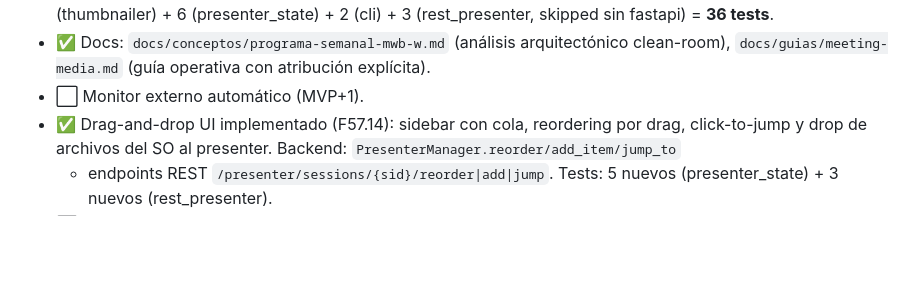
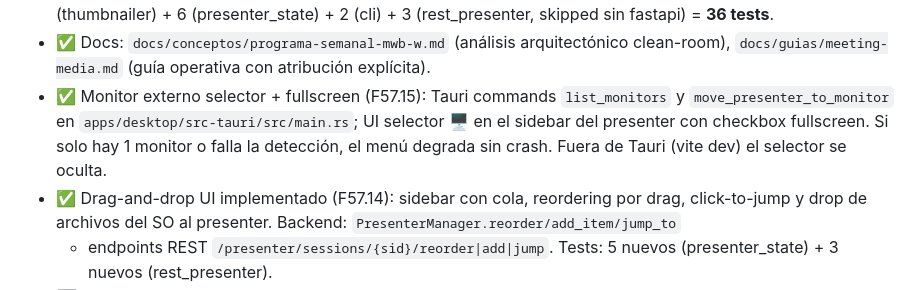
Before and after one commit to elimorals/jw-agent-toolkit, a Markdown page: docs/ROADMAP.md, the part around the change. Rendered like a GitHub page; blank space fills up the shorter version.

```diff
--- a/docs/ROADMAP.md
+++ b/docs/ROADMAP.md
@@ -1363,7 +1363,12 @@ no de un módulo grande.
 - ✅ Docs: `docs/conceptos/programa-semanal-mwb-w.md` (análisis
   arquitectónico clean-room), `docs/guias/meeting-media.md` (guía
   operativa con atribución explícita).
-- ⬜ Monitor externo automático (MVP+1).
+- ✅ Monitor externo selector + fullscreen (F57.15): Tauri
+  commands `list_monitors` y `move_presenter_to_monitor` en
+  `apps/desktop/src-tauri/src/main.rs`; UI selector 🖥 en el
+  sidebar del presenter con checkbox fullscreen. Si solo hay 1
+  monitor o falla la detección, el menú degrada sin crash. Fuera
+  de Tauri (vite dev) el selector se oculta.
 - ✅ Drag-and-drop UI implementado (F57.14): sidebar con cola,
   reordering por drag, click-to-jump y drop de archivos del SO al
   presenter. Backend: `PresenterManager.reorder/add_item/jump_to`
```
Also changed, not shown: docs/guias/meeting-media.md (+24 -1 lines).
